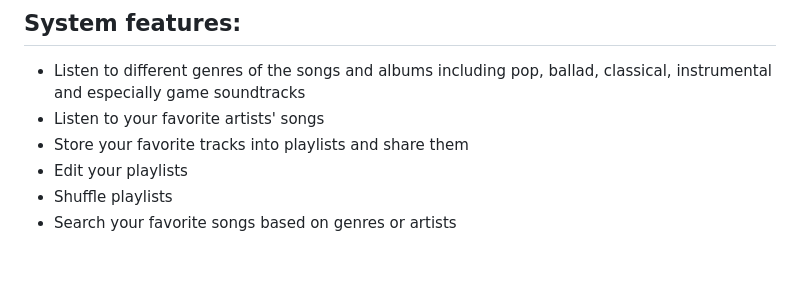
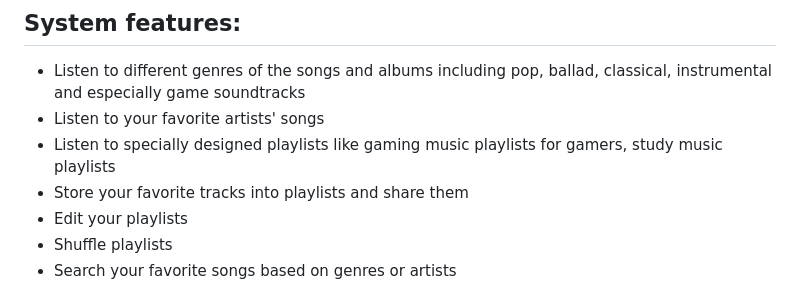
Before and after one commit to MinhTranTuan3112/TTM-Music, a Markdown page: README.md, the part around the change. GitHub-like rendering; blank space fills up the shorter version.

```diff
--- a/README.md
+++ b/README.md
@@ -16,6 +16,7 @@ git remote add prjmain https://github.com/dunghuynh-teaching/prj301-se1726-09.gi
 ## System features:
 - Listen to different genres of the songs and albums including pop, ballad, classical, instrumental and especially game soundtracks
 - Listen to your favorite artists' songs
+- Listen to specially designed playlists like gaming music playlists for gamers, study music playlists
 - Store your favorite tracks into playlists and share them
 - Edit your playlists
 - Shuffle playlists
```
